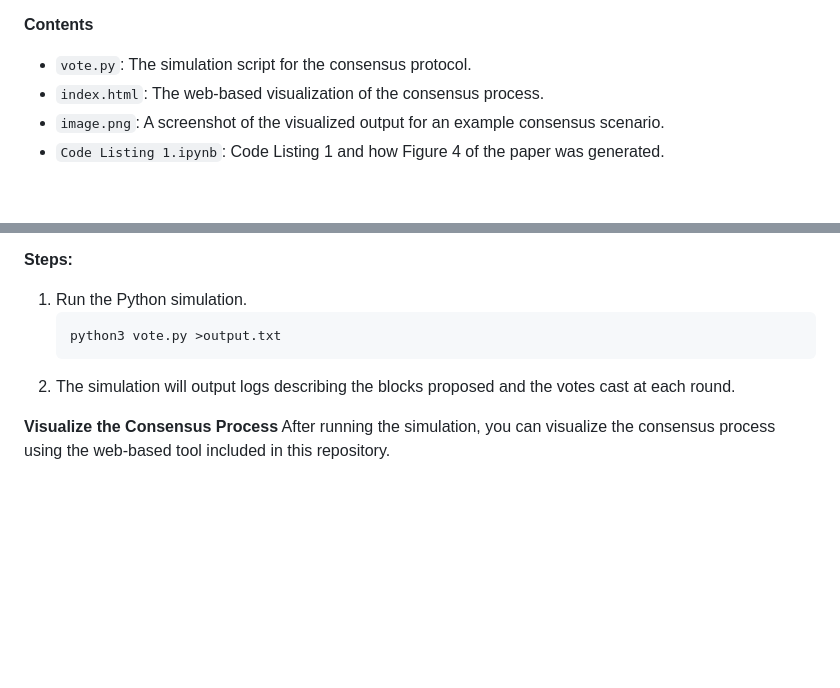
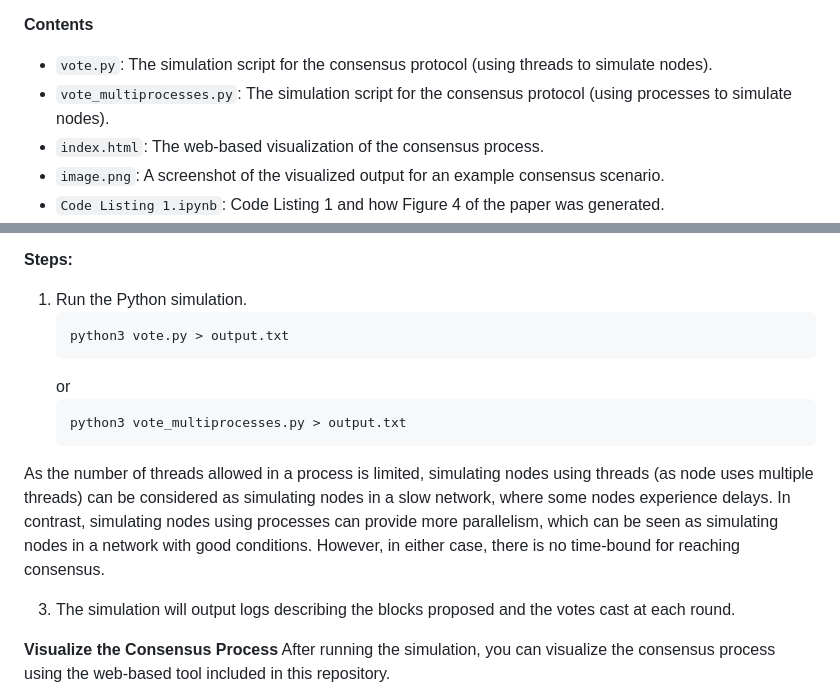
Before and after one commit to WaterandCola/validated-strong-consensus, a Markdown page: README.md, 2 parts joined by grey strips. Rendered like a GitHub page; blank space fills up the shorter version.

````diff
--- a/README.md
+++ b/README.md
@@ -7,7 +7,8 @@ The nodes will vote as fast as they can (when collected N-f votes from the last
 
 
  **Contents**
-- `vote.py`: The simulation script for the consensus protocol.
+- `vote.py`: The simulation script for the consensus protocol (using threads to simulate nodes).
+- `vote_multiprocesses.py`: The simulation script for the consensus protocol (using processes to simulate nodes).
 - `index.html`: The web-based visualization of the consensus process.
 - `image.png`: A screenshot of the visualized output for an example consensus scenario.
 - `Code Listing 1.ipynb`: Code Listing 1 and how Figure 4 of the paper was generated.
@@ -21,8 +22,14 @@ To simulate the voting process of our protocol, you can run the `vote.py` script
 **Steps:**
 1. Run the Python simulation.
    ```bash
-   python3 vote.py >output.txt
+   python3 vote.py > output.txt
    ```
+   or
+   ```bash
+   python3 vote_multiprocesses.py > output.txt
+   ```
+As the number of threads allowed in a process is limited, simulating nodes using threads (as node uses multiple threads) can be considered as simulating nodes in a slow network, where some nodes experience delays. In contrast, simulating nodes using processes can provide more parallelism, which can be seen as simulating nodes in a network with good conditions. However, in either case, there is no time-bound for reaching consensus.
+
 3. The simulation will output logs describing the blocks proposed and the votes cast at each round.
 
  **Visualize the Consensus Process**
````
